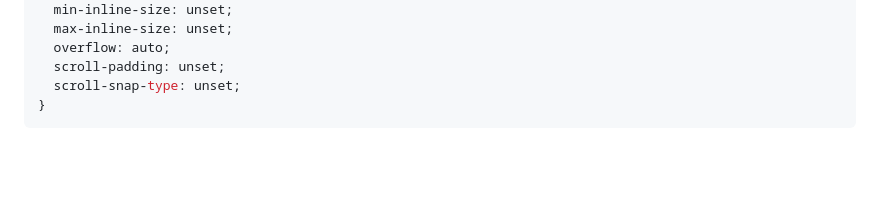
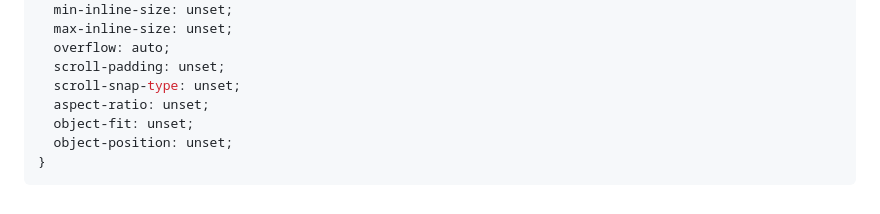
Before and after one commit to orstavik/csss, a Markdown page: shots/genre/box.md, the part around one of its changes. Rendered like a GitHub page; blank space fills up the shorter version.

````diff
--- a/shots/genre/box.md
+++ b/shots/genre/box.md
@@ -633,5 +633,8 @@ A video container with scale-down fit, 4/3 aspect ratio, and top-left object pos
   overflow: auto;
   scroll-padding: unset;
   scroll-snap-type: unset;
+  aspect-ratio: unset;
+  object-fit: unset;
+  object-position: unset;
 }
 ```
````
Also changed, not shown: other parts of shots/genre/box.md (+8 -8 lines).
